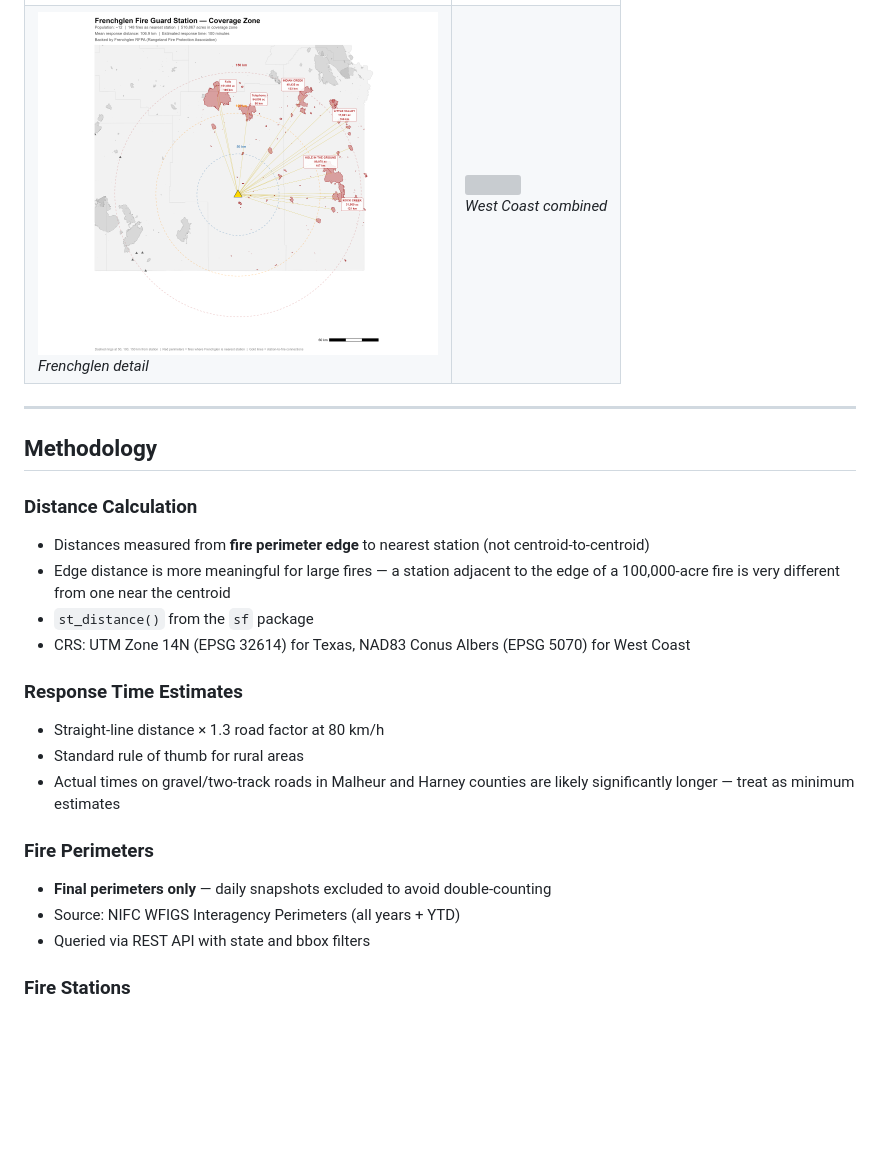
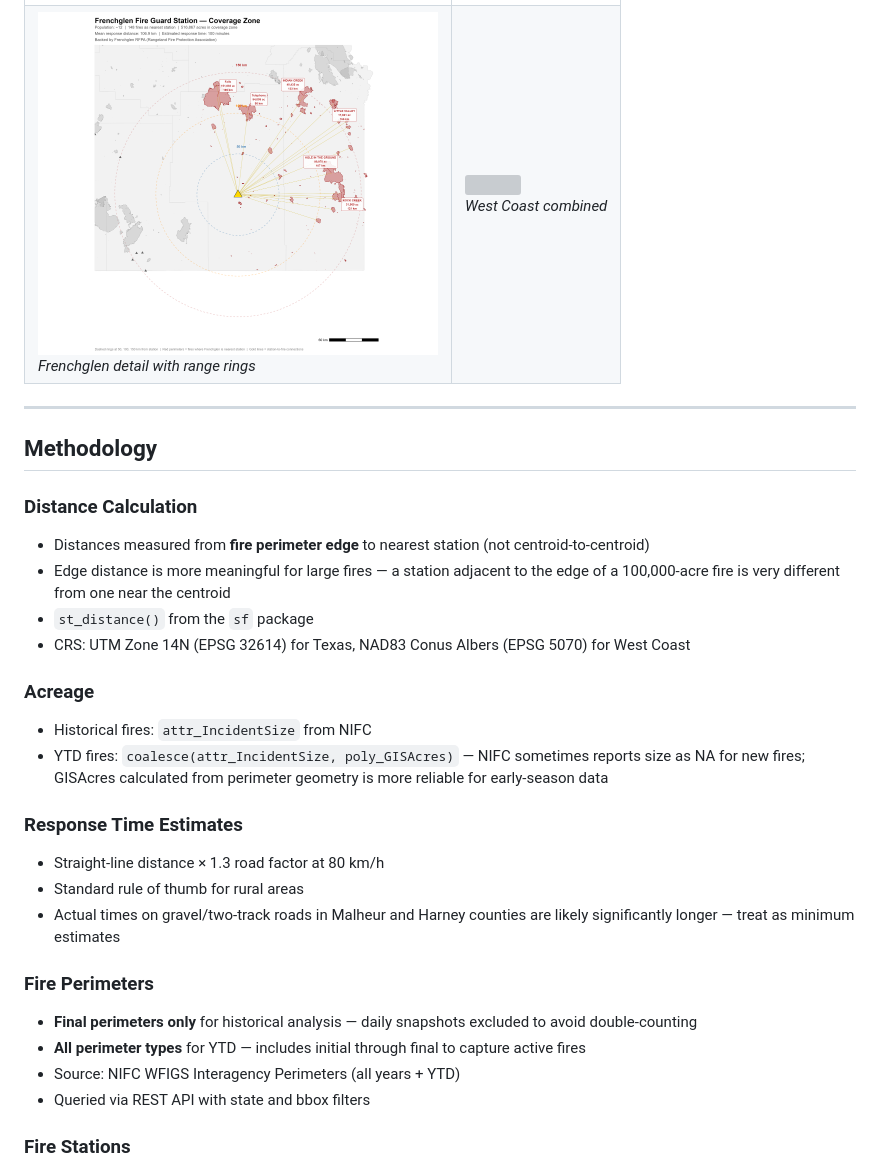
Before and after one commit to bdgroves/wildfire-response-gaps, a Markdown page: README.md, the part around one of its changes. Drawn GitHub-style; blank space fills up the shorter version; grey boxes are pictures that could not be loaded.

```diff
--- a/README.md
+++ b/README.md
@@ -125,6 +149,6 @@ Oregon's eastern half and everything else is visible at a glance.
 </tr>
 <tr>
-<td><img src="output/figures/oregon_frenchglen_zoom.png" width="400"/><br><em>Frenchglen detail</em></td>
+<td><img src="output/figures/oregon_frenchglen_zoom.png" width="400"/><br><em>Frenchglen detail with range rings</em></td>
 <td><img src="output/figures/west_coast_combined.png" width="400"/><br><em>West Coast combined</em></td>
 </tr>
 </table>
@@ -143,6 +167,12 @@ Oregon's eastern half and everything else is visible at a glance.
 - CRS: UTM Zone 14N (EPSG 32614) for Texas, NAD83 Conus Albers
   (EPSG 5070) for West Coast
 
+### Acreage
+- Historical fires: `attr_IncidentSize` from NIFC
+- YTD fires: `coalesce(attr_IncidentSize, poly_GISAcres)` — NIFC
+  sometimes reports size as NA for new fires; GISAcres calculated
+  from perimeter geometry is more reliable for early-season data
+
 ### Response Time Estimates
 - Straight-line distance × 1.3 road factor at 80 km/h
 - Standard rule of thumb for rural areas
@@ -150,8 +180,10 @@ Oregon's eastern half and everything else is visible at a glance.
   are likely significantly longer — treat as minimum estimates
 
 ### Fire Perimeters
-- **Final perimeters only** — daily snapshots excluded to avoid
-  double-counting
+- **Final perimeters only** for historical analysis — daily snapshots
+  excluded to avoid double-counting
+- **All perimeter types** for YTD — includes initial through final
+  to capture active fires
 - Source: NIFC WFIGS Interagency Perimeters (all years + YTD)
 - Queried via REST API with state and bbox filters
 
```
Also changed, not shown: other parts of README.md (+41 -18 lines).
